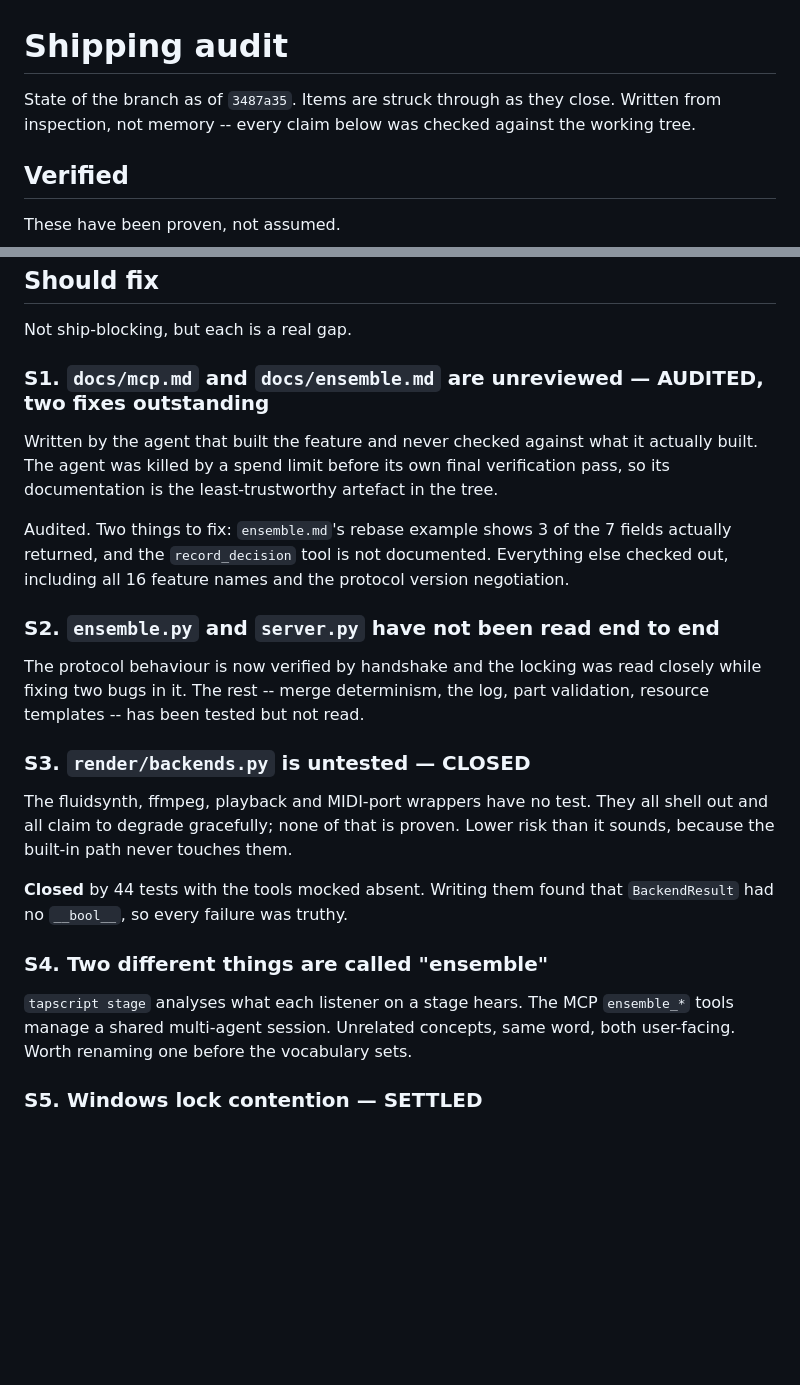
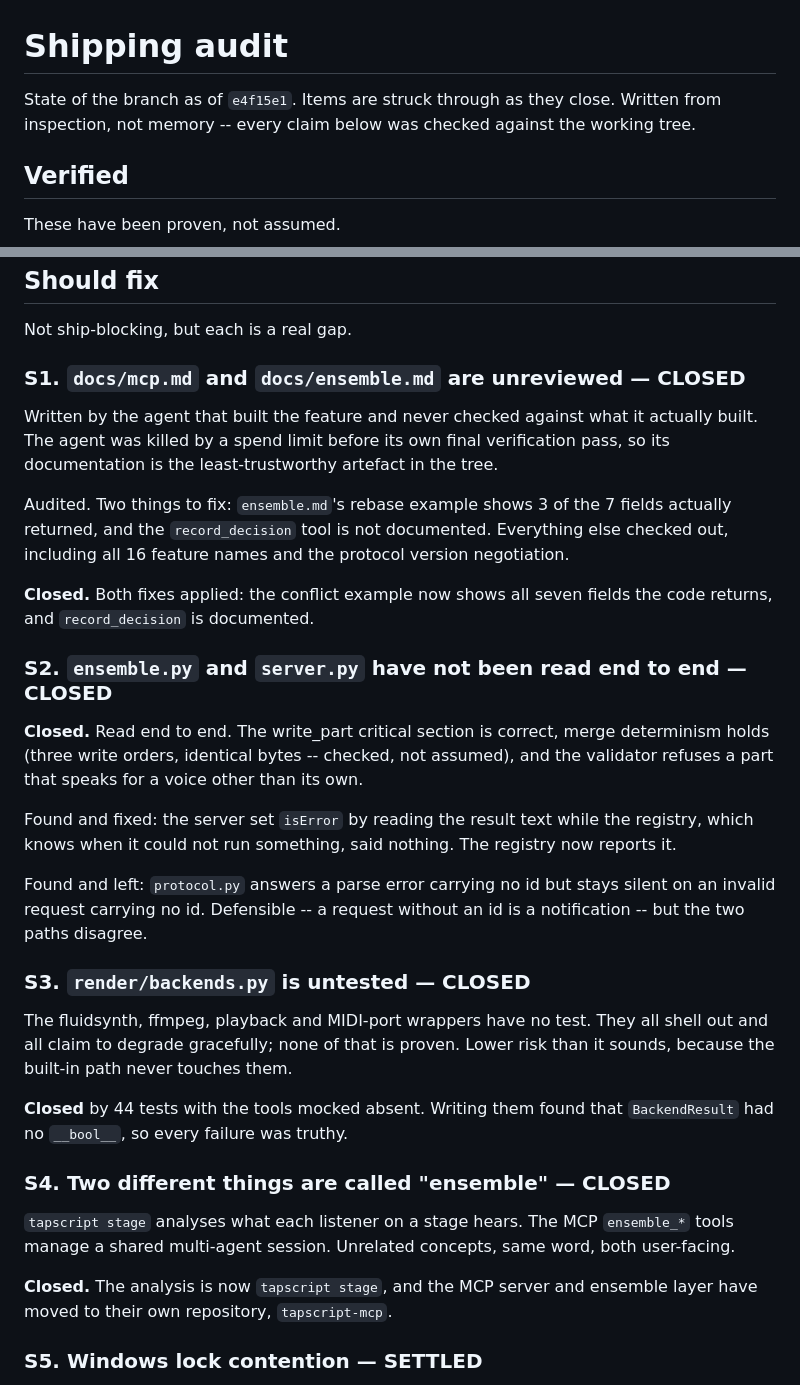
Before and after one commit to SuperInstance/plainsong, a Markdown page: SHIPPING.md, 2 parts joined by grey strips. Drawn GitHub-style; blank space fills up the shorter version.

Commit message:
Close S1, S2 and S4 in the shipping audit
Every blocker is closed and the should-fix list is empty. What remains is
the known-limitations section, which is what a release ships with rather
than what it waits for.

Co-Authored-By: Claude Opus 5 <noreply@anthropic.com>
Claude-Session: https://claude.ai/code/session_01PBAjxy7cD6DzJ72NX8TJEc

```diff
--- a/SHIPPING.md
+++ b/SHIPPING.md
@@ -1,6 +1,6 @@
 # Shipping audit
 
-State of the branch as of `3487a35`. Items are struck through as they close. Written from inspection, not memory --
+State of the branch as of `e4f15e1`. Items are struck through as they close. Written from inspection, not memory --
 every claim below was checked against the working tree.
 
 ## Verified
@@ -55,7 +55,7 @@ reported at runtime with the fix.
 
 Not ship-blocking, but each is a real gap.
 
-### S1. `docs/mcp.md` and `docs/ensemble.md` are unreviewed — AUDITED, two fixes outstanding
+### S1. `docs/mcp.md` and `docs/ensemble.md` are unreviewed — CLOSED
 
 Written by the agent that built the feature and never checked against what it
 actually built. The agent was killed by a spend limit before its own final
@@ -67,11 +67,22 @@ fields actually returned, and the `record_decision` tool is not documented.
 Everything else checked out, including all 16 feature names and the protocol
 version negotiation.
 
-### S2. `ensemble.py` and `server.py` have not been read end to end
+**Closed.** Both fixes applied: the conflict example now shows all seven
+fields the code returns, and `record_decision` is documented.
 
-The protocol behaviour is now verified by handshake and the locking was read
-closely while fixing two bugs in it. The rest -- merge determinism, the log,
-part validation, resource templates -- has been tested but not read.
+### S2. `ensemble.py` and `server.py` have not been read end to end — CLOSED
+
+**Closed.** Read end to end. The write_part critical section is correct, merge
+determinism holds (three write orders, identical bytes -- checked, not assumed),
+and the validator refuses a part that speaks for a voice other than its own.
+
+Found and fixed: the server set `isError` by reading the result text while the
+registry, which knows when it could not run something, said nothing. The
+registry now reports it.
+
+Found and left: `protocol.py` answers a parse error carrying no id but stays
+silent on an invalid request carrying no id. Defensible -- a request without an
+id is a notification -- but the two paths disagree.
 
 ### S3. `render/backends.py` is untested — CLOSED
 
@@ -82,11 +93,14 @@ risk than it sounds, because the built-in path never touches them.
 **Closed** by 44 tests with the tools mocked absent. Writing them found that
 `BackendResult` had no `__bool__`, so every failure was truthy.
 
-### S4. Two different things are called "ensemble"
+### S4. Two different things are called "ensemble" — CLOSED
 
 `tapscript stage` analyses what each listener on a stage hears. The MCP
 `ensemble_*` tools manage a shared multi-agent session. Unrelated concepts,
-same word, both user-facing. Worth renaming one before the vocabulary sets.
+same word, both user-facing.
+
+**Closed.** The analysis is now `tapscript stage`, and the MCP server and
+ensemble layer have moved to their own repository, `tapscript-mcp`.
 
 ### S5. Windows lock contention — SETTLED
 
```
